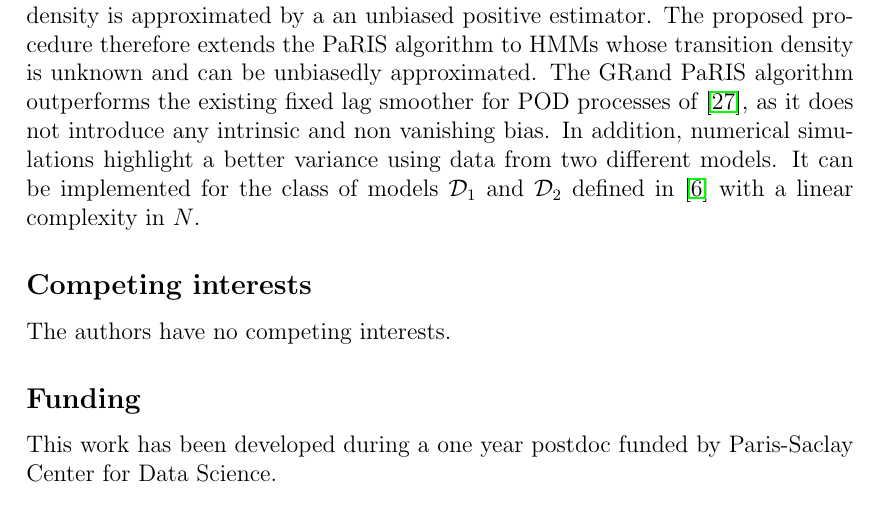
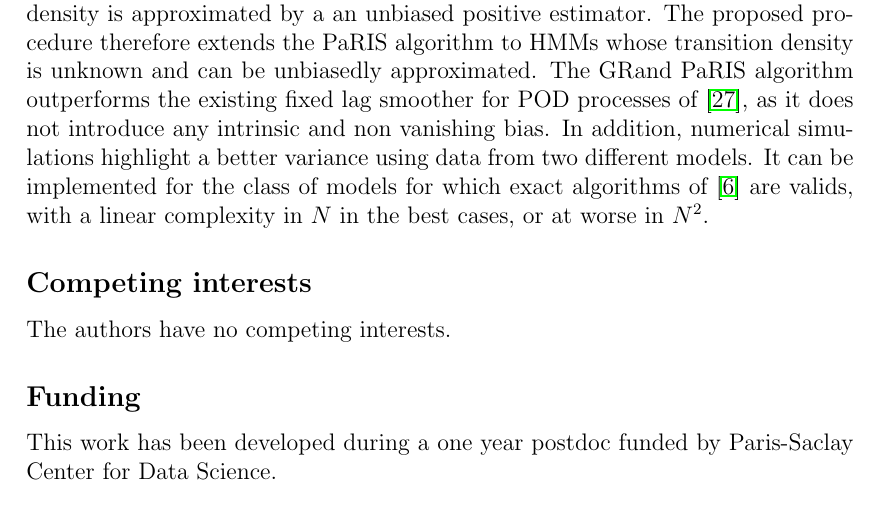
Before and after one commit to MarieEtienne/16-Oziris, a LaTeX paper (TexSubmission/ParisEM.tex): part of page 22 of 32, cut so that both start at the same text. Compiled offline with pdfLaTeX.

Commit message:
small change in the last sentence

```diff
--- a/TexSubmission/ParisEM.tex
+++ b/TexSubmission/ParisEM.tex
@@ -642,7 +642,7 @@ This paper presents a new online SMC smoother for partially observed differentia
  The main result of the article for practical applications is that the mechanism of this procedure remains valid when the transition density is approximated by a an unbiased positive estimator.
   The proposed procedure therefore extends the PaRIS algorithm to HMMs whose transition density is unknown and can be unbiasedly approximated. The GRand PaRIS algorithm outperforms the existing fixed lag smoother for POD processes of \cite{olsson:strojby:2011}, as it does not introduce any intrinsic and non vanishing bias.
    In addition, numerical simulations highlight a better variance using data from two different models.
-   It can be implemented for the class of models $\mathcal{D}_1$ and $\mathcal{D}_2$ defined in \cite{beskos:papaspiliopoulos:roberts:fearnhead:2006} with a linear complexity in $N$.
+   It can be implemented for the class of models for which exact algorithms of \cite{beskos:papaspiliopoulos:roberts:fearnhead:2006} are valids, with a linear complexity in $N$ in the best cases, or at worse in $N^2$.
 
 \subsection*{Competing interests}
 The authors have no competing interests.
```
